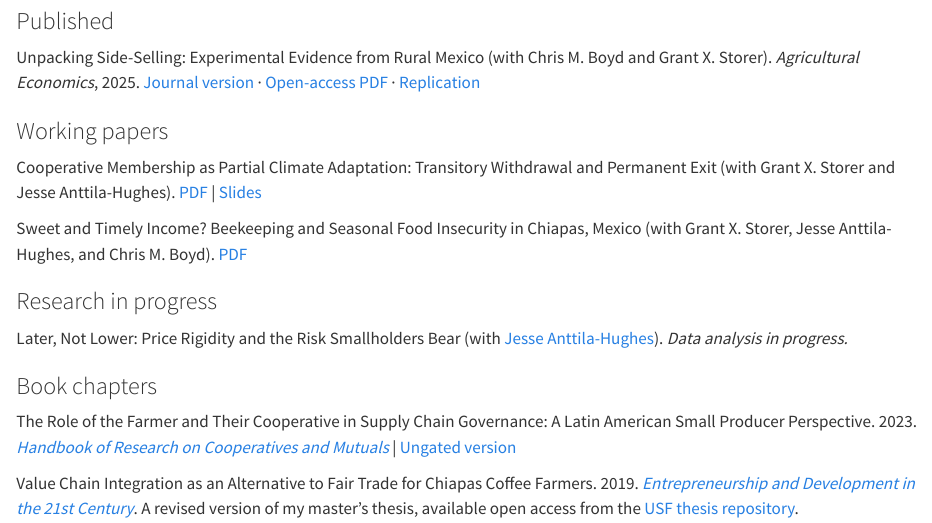
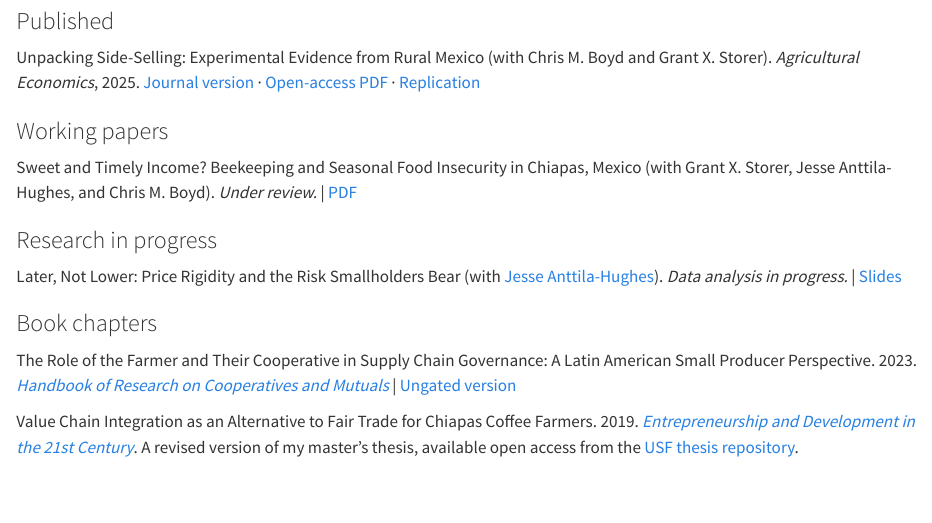
Before and after one commit to spittssj/spittssj.github.io, a Quarto document (research.qmd): the page in a window 1100 px wide, from 460 px down. Rendered offline with R 4.5, knitr and Pandoc in place of Quarto, with nearby package versions.

Commit message:
Post Later, Not Lower slides; honey paper under review; remove superseded Partial Climate Adaptation paper; update CV
Co-Authored-By: Claude Opus 5.5 (1M context) <noreply@anthropic.com>

```diff
--- a/research.qmd
+++ b/research.qmd
@@ -2,13 +2,12 @@
 title: "Research"
 resources:
   - "pdf/ChiapasExperimentPaper_openaccess.pdf"
-  - "pdf/ChiapasNetworkPaper_20260619.pdf"
   - "pdf/ChiapasHoneyPaper_20260914.pdf"
   - "pdf/LatinAmericaCooperativesChapter.pdf"
   - "pdf/PittsSYPSep6.pdf"
   - "pdf/PittsAppliedEconReview.pdf"
   - "pdf/PittsSocialNetworksSlides_20260501.pdf"
-  - "pdf/PittsPartialAdaptationSlides_20260727.pdf"
+  - "pdf/PittsLaterNotLowerSlides_20261028.pdf"
 ---
 
 My research studies two sets of decisions that shape economic mobility in Latin America: how smallholder farmers engage with agricultural markets, and how workers build pathways into formal-sector employment. This work comes from 20 years of experience working with Latin Americans: in the US, on the US/Mexico border, in southern Mexico, and in northern Peru. It seeks to influence not only the academy but also policy to improve the lives of people across the region.
@@ -21,12 +20,10 @@ One strand of my work examines the market-access, contracting, and information f
 Unpacking Side-Selling: Experimental Evidence from Rural Mexico (with Chris M. Boyd and Grant X. Storer). *Agricultural Economics*, 2025. [Journal version](http://doi.org/10.1111/agec.70051) · [Open-access PDF](pdf/ChiapasExperimentPaper_openaccess.pdf) · [Replication](https://github.com/spittssj/ChiapasExperimentReplication)
 
 ### Working papers
-Cooperative Membership as Partial Climate Adaptation: Transitory Withdrawal and Permanent Exit (with Grant X. Storer and Jesse Anttila-Hughes). [PDF](pdf/ChiapasNetworkPaper_20260619.pdf) | [Slides](pdf/PittsPartialAdaptationSlides_20260727.pdf)
-
-Sweet and Timely Income? Beekeeping and Seasonal Food Insecurity in Chiapas, Mexico (with Grant X. Storer, Jesse Anttila-Hughes, and Chris M. Boyd). [PDF](pdf/ChiapasHoneyPaper_20260914.pdf)
+Sweet and Timely Income? Beekeeping and Seasonal Food Insecurity in Chiapas, Mexico (with Grant X. Storer, Jesse Anttila-Hughes, and Chris M. Boyd). *Under review.* | [PDF](pdf/ChiapasHoneyPaper_20260914.pdf)
 
 ### Research in progress
-Later, Not Lower: Price Rigidity and the Risk Smallholders Bear (with [Jesse Anttila-Hughes](https://sites.google.com/site/jesseanttilahughes/)). *Data analysis in progress.*
+Later, Not Lower: Price Rigidity and the Risk Smallholders Bear (with [Jesse Anttila-Hughes](https://sites.google.com/site/jesseanttilahughes/)). *Data analysis in progress.* | [Slides](pdf/PittsLaterNotLowerSlides_20261028.pdf)
 
 ### Book chapters
 The Role of the Farmer and Their Cooperative in Supply Chain Governance: A Latin American Small Producer Perspective. 2023. *[Handbook of Research on Cooperatives and Mutuals](https://www.elgaronline.com/edcollbook/book/9781802202618/9781802202618.xml)* | [Ungated version](pdf/LatinAmericaCooperativesChapter.pdf)
```
Also changed, not shown: TODO.md (+1 -1 lines), index.qmd (+1 -5 lines), docs/search.json, pdf/ChiapasNetworkPaper_20260619.pdf (deleted), pdf/PittsCV_Oct2026.pdf, 8 other files.
